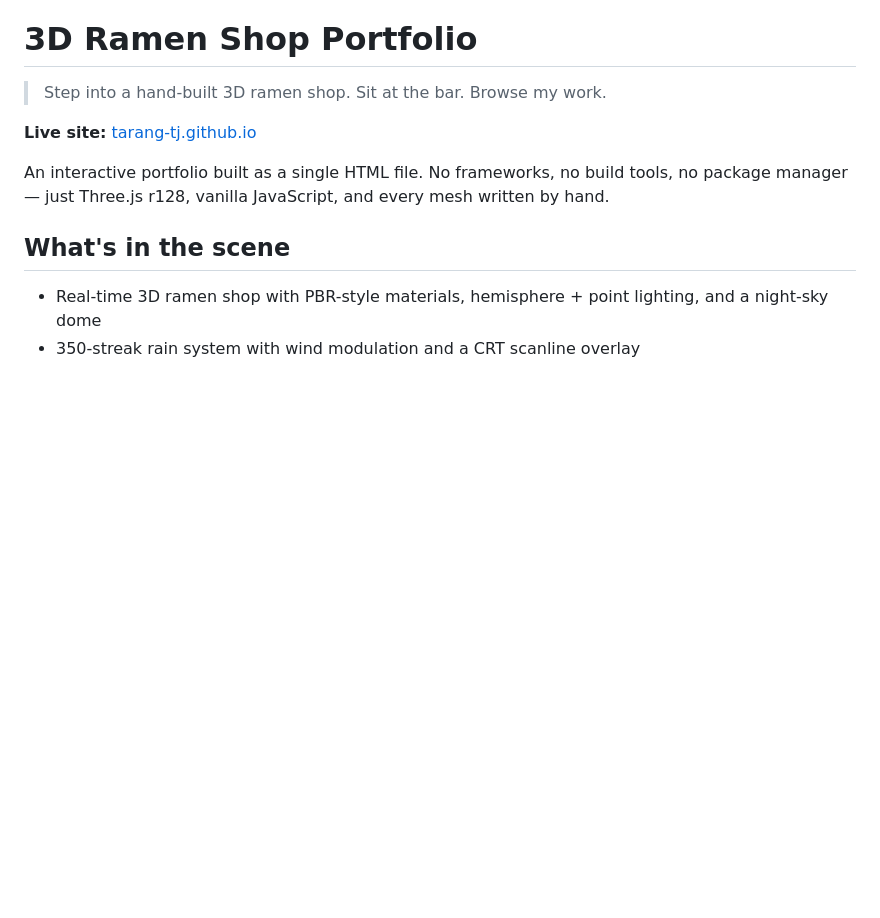
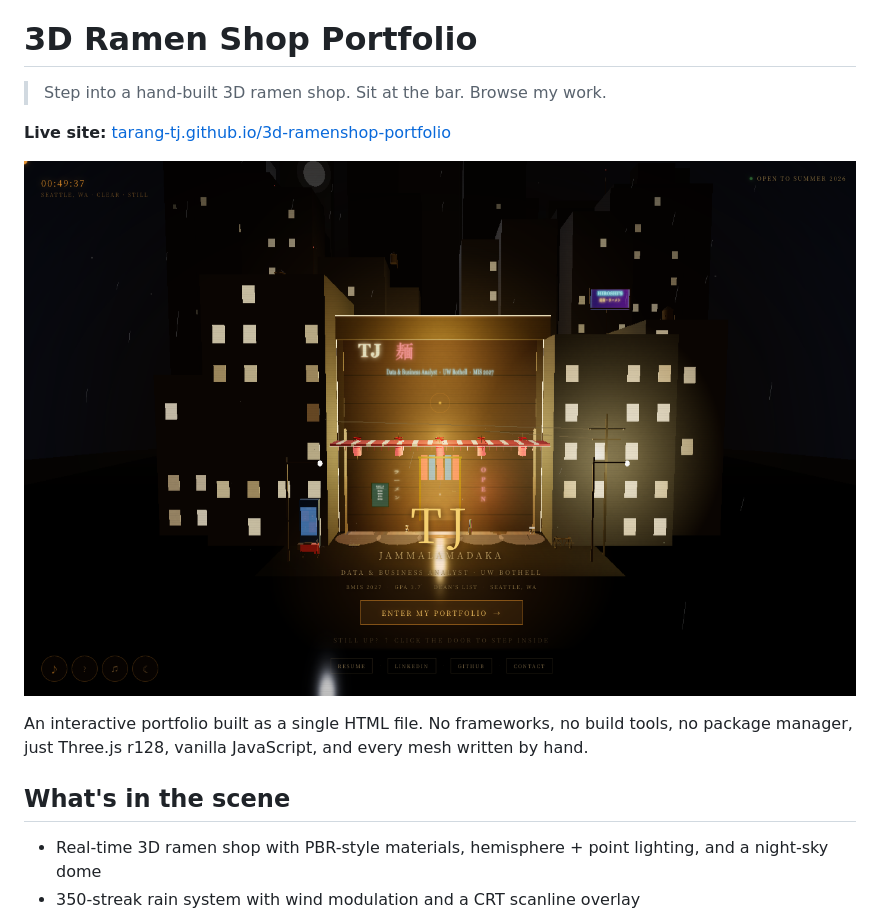
Before and after one commit to tarang-tj/3d-ramenshop-portfolio, a Markdown page: README.md, the part around the change. Drawn GitHub-style; pictures changed too: docs/ramenshop.png (added); blank space fills up the shorter version.

Commit message:
docs: add hero screenshot and fix live site URL

```diff
--- a/README.md
+++ b/README.md
@@ -2,9 +2,11 @@
 
 > Step into a hand-built 3D ramen shop. Sit at the bar. Browse my work.
 
-**Live site:** [tarang-tj.github.io](https://tarang-tj.github.io)
+**Live site:** [tarang-tj.github.io/3d-ramenshop-portfolio](https://tarang-tj.github.io/3d-ramenshop-portfolio/)
 
-An interactive portfolio built as a single HTML file. No frameworks, no build tools, no package manager — just Three.js r128, vanilla JavaScript, and every mesh written by hand.
+![The ramen shop at night, click the door to step inside](docs/ramenshop.png)
+
+An interactive portfolio built as a single HTML file. No frameworks, no build tools, no package manager, just Three.js r128, vanilla JavaScript, and every mesh written by hand.
 
 ## What's in the scene
 
```
